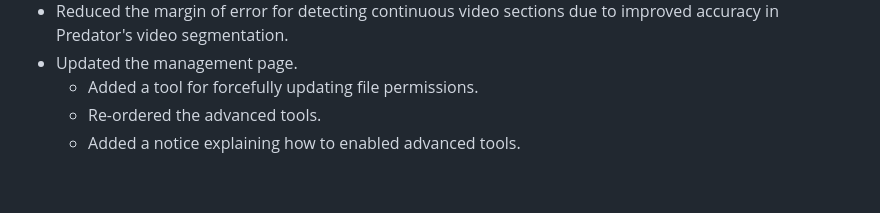
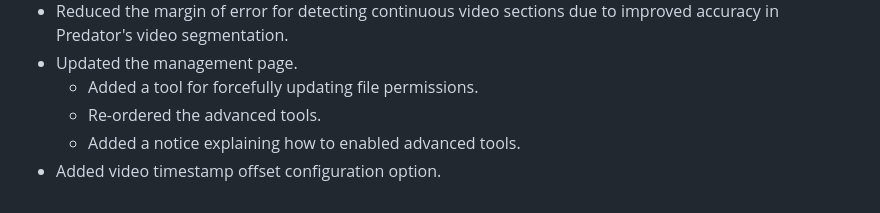
Before and after one commit to connervieira/Optic, a Markdown page: CHANGELOG.md, the part around the change. Rendered like a GitHub page.

Commit message:
Updated change-log

```diff
--- a/CHANGELOG.md
+++ b/CHANGELOG.md
@@ -117,3 +117,4 @@ March 17th, 2024
     - Added a tool for forcefully updating file permissions.
     - Re-ordered the advanced tools.
     - Added a notice explaining how to enabled advanced tools.
+- Added video timestamp offset configuration option.
```
